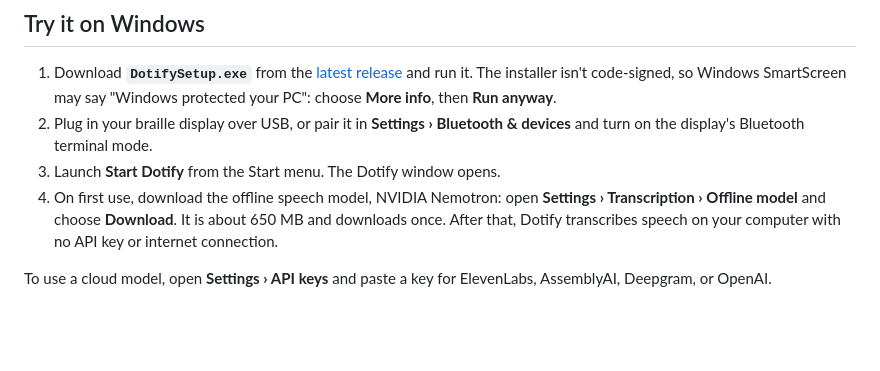
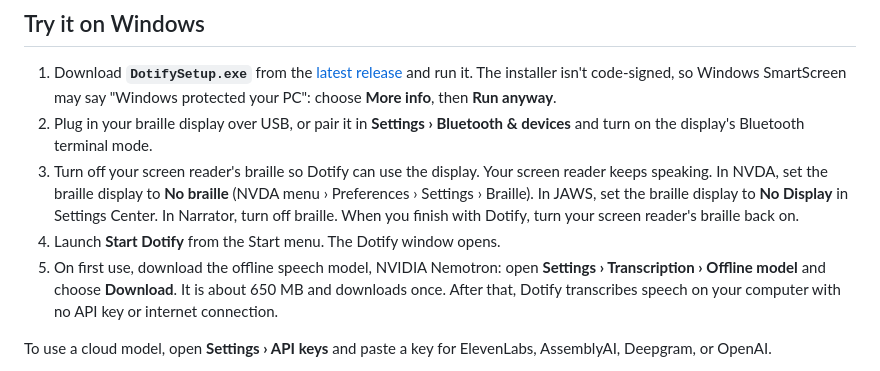
Before and after one commit to bhavyashah/dotify, a Markdown page: README.md, the part around the change. GitHub-like rendering; blank space fills up the shorter version.

Commit message:
Docs: turn off screen reader braille before starting Dotify

```diff
--- a/README.md
+++ b/README.md
@@ -58,8 +58,14 @@ toward that.
    "Windows protected your PC": choose **More info**, then **Run anyway**.
 2. Plug in your braille display over USB, or pair it in **Settings ›
    Bluetooth & devices** and turn on the display's Bluetooth terminal mode.
-3. Launch **Start Dotify** from the Start menu. The Dotify window opens.
-4. On first use, download the offline speech model, NVIDIA Nemotron: open
+3. Turn off your screen reader's braille so Dotify can use the display. Your
+   screen reader keeps speaking. In NVDA, set the braille display to **No
+   braille** (NVDA menu › Preferences › Settings › Braille). In JAWS, set the
+   braille display to **No Display** in Settings Center. In Narrator, turn
+   off braille. When you finish with Dotify, turn your screen reader's
+   braille back on.
+4. Launch **Start Dotify** from the Start menu. The Dotify window opens.
+5. On first use, download the offline speech model, NVIDIA Nemotron: open
    **Settings › Transcription › Offline model** and choose **Download**. It
    is about 650 MB and downloads once. After that, Dotify transcribes speech
    on your computer with no API key or internet connection.
```
Also changed, not shown: Windows/docs/USER-GUIDE.md (+13 -5 lines).
